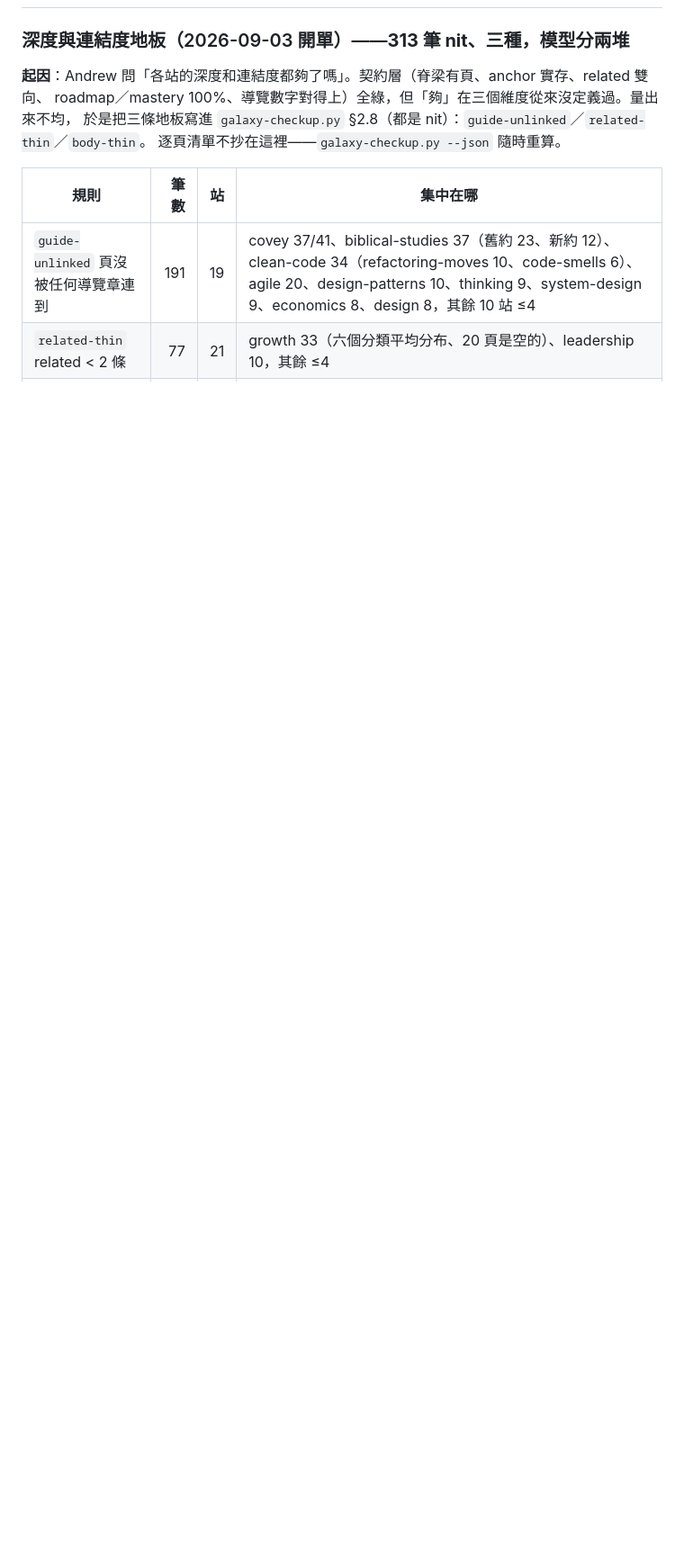
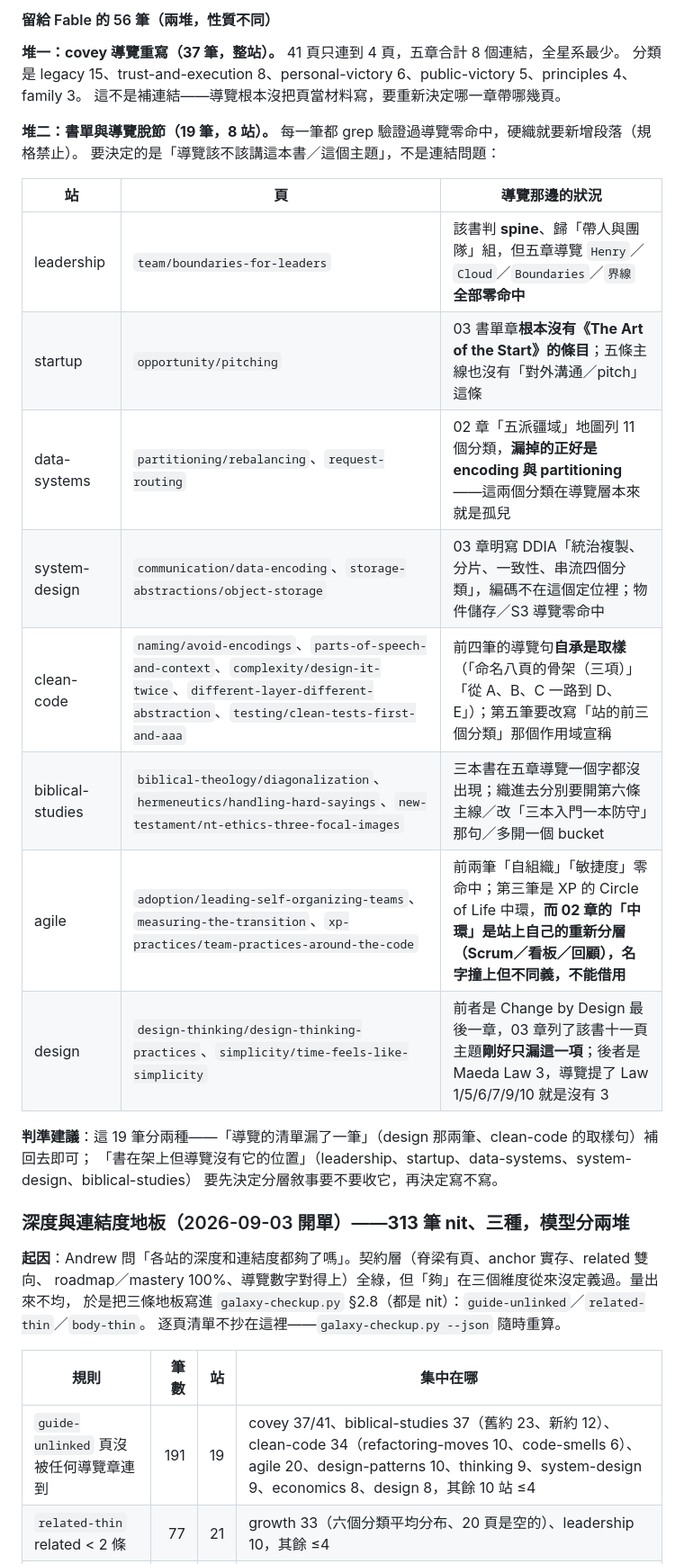
Before and after one commit to nplus-father/notes-core, a Markdown page: docs/ENRICH-BACKLOG.md, the part around one of its changes. Shown at 90% size. GitHub-like rendering; blank space fills up the shorter version.

Commit message:
docs: close the Opus floor round and hand the remaining 56 to Fable

```diff
--- a/docs/ENRICH-BACKLOG.md
+++ b/docs/ENRICH-BACKLOG.md
@@ -19,3 +42,26 @@
+#### 留給 Fable 的 56 筆（兩堆，性質不同）
+
+**堆一：covey 導覽重寫（37 筆，整站）。** 41 頁只連到 4 頁，五章合計 8 個連結，全星系最少。
+分類是 legacy 15、trust-and-execution 8、personal-victory 6、public-victory 5、principles 4、family 3。
+這不是補連結——導覽根本沒把頁當材料寫，要重新決定哪一章帶哪幾頁。
+
+**堆二：書單與導覽脫節（19 筆，8 站）。** 每一筆都 grep 驗證過導覽零命中，硬織就要新增段落（規格禁止）。
+要決定的是「導覽該不該講這本書／這個主題」，不是連結問題：
+
+| 站 | 頁 | 導覽那邊的狀況 |
+| --- | --- | --- |
+| leadership | `team/boundaries-for-leaders` | 該書判 **spine**、歸「帶人與團隊」組，但五章導覽 `Henry`／`Cloud`／`Boundaries`／`界線` **全部零命中** |
+| startup | `opportunity/pitching` | 03 書單章**根本沒有《The Art of the Start》的條目**；五條主線也沒有「對外溝通／pitch」這條 |
+| data-systems | `partitioning/rebalancing`、`request-routing` | 02 章「五派疆域」地圖列 11 個分類，**漏掉的正好是 encoding 與 partitioning**——這兩個分類在導覽層本來就是孤兒 |
+| system-design | `communication/data-encoding`、`storage-abstractions/object-storage` | 03 章明寫 DDIA「統治複製、分片、一致性、串流四個分類」，編碼不在這個定位裡；物件儲存／S3 導覽零命中 |
+| clean-code | `naming/avoid-encodings`、`parts-of-speech-and-context`、`complexity/design-it-twice`、`different-layer-different-abstraction`、`testing/clean-tests-first-and-aaa` | 前四筆的導覽句**自承是取樣**（「命名八頁的骨架（三項）」「從 A、B、C 一路到 D、E」）；第五筆要改寫「站的前三個分類」那個作用域宣稱 |
+| biblical-studies | `biblical-theology/diagonalization`、`hermeneutics/handling-hard-sayings`、`new-testament/nt-ethics-three-focal-images` | 三本書在五章導覽一個字都沒出現；織進去分別要開第六條主線／改「三本入門一本防守」那句／多開一個 bucket |
+| agile | `adoption/leading-self-organizing-teams`、`measuring-the-transition`、`xp-practices/team-practices-around-the-code` | 前兩筆「自組織」「敏捷度」零命中；第三筆是 XP 的 Circle of Life 中環，**而 02 章的「中環」是站上自己的重新分層（Scrum／看板／回顧），名字撞上但不同義，不能借用** |
+| design | `design-thinking/design-thinking-practices`、`simplicity/time-feels-like-simplicity` | 前者是 Change by Design 最後一章，03 章列了該書十一頁主題**剛好只漏這一項**；後者是 Maeda Law 3，導覽提了 Law 1/5/6/7/9/10 就是沒有 3 |
+
+**判準建議**：這 19 筆分兩種——「導覽的清單漏了一筆」（design 那兩筆、clean-code 的取樣句）補回去即可；
+「書在架上但導覽沒有它的位置」（leadership、startup、data-systems、system-design、biblical-studies）
+要先決定分層敘事要不要收它，再決定寫不寫。
 
 ### 深度與連結度地板（2026-09-03 開單）——**313 筆 nit、三種，模型分兩堆**
 
```
Also changed, not shown: other parts of docs/ENRICH-BACKLOG.md (+23 -0 lines).
